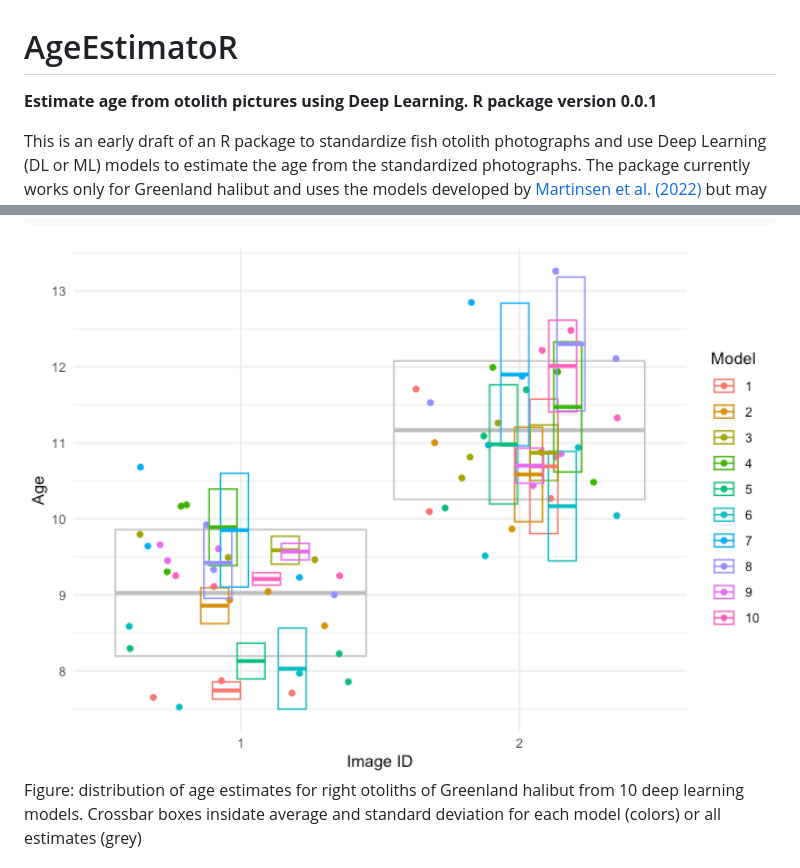
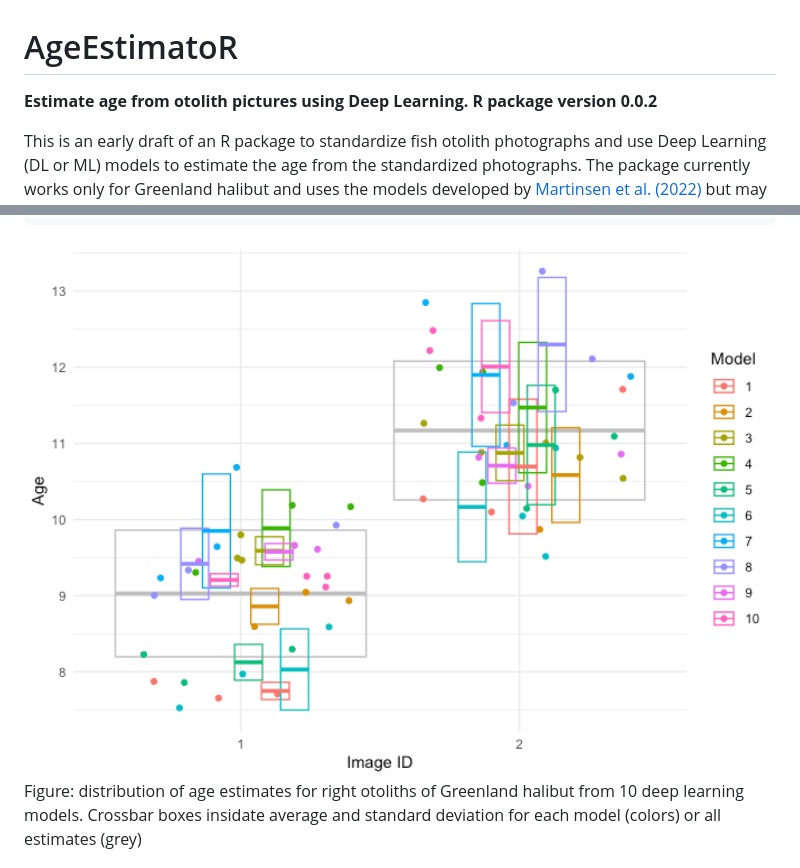
Before and after one commit to DeepWaterIMR/AgeEstimatoR, a Markdown page: README.md, 2 parts joined by grey strips. GitHub-like rendering; pictures changed too: man/figures/README-unnamed-chunk-11-1.png.

Commit message:
Update version number

```diff
--- a/README.md
+++ b/README.md
@@ -4,7 +4,7 @@
 # AgeEstimatoR
 
 **Estimate age from otolith pictures using Deep Learning. R package
-version 0.0.1** <!-- badges: start --> <!-- badges: end -->
+version 0.0.2** <!-- badges: start --> <!-- badges: end -->
 
 This is an early draft of an R package to standardize fish otolith
 photographs and use Deep Learning (DL or ML) models to estimate the age
```
